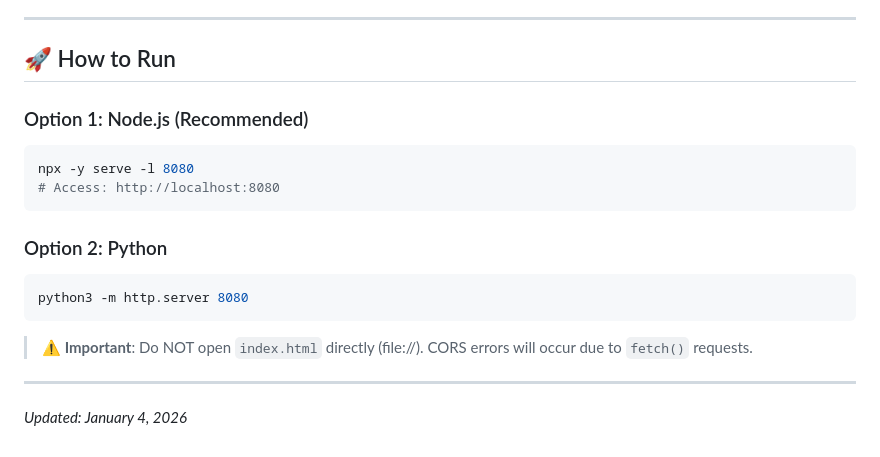
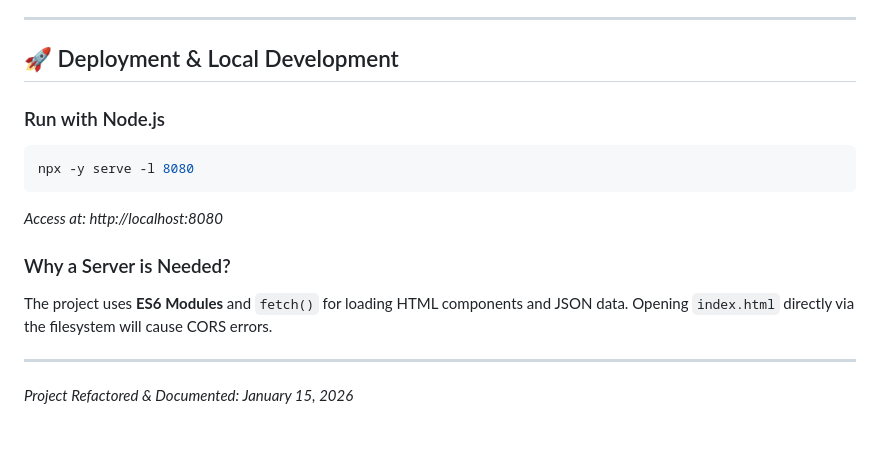
Before and after one commit to filzaharry/nextstudio-website, a Markdown page: README.md, the part around one of its changes. Rendered like a GitHub page.

````diff
--- a/README.md
+++ b/README.md
@@ -90,23 +59,20 @@ The animation is driven by a single CSS Variable: `--scroll-progress`, calculate
 
 ---
 
-## 🚀 How to Run
+## 🚀 Deployment & Local Development
 
-### Option 1: Node.js (Recommended)
+### Run with Node.js
 
 ```bash
 npx -y serve -l 8080
-# Access: http://localhost:8080
 ```
 
-### Option 2: Python
+_Access at: http://localhost:8080_
 
-```bash
-python3 -m http.server 8080
-```
+### Why a Server is Needed?
 
-> **⚠️ Important**: Do NOT open `index.html` directly (file://). CORS errors will occur due to `fetch()` requests.
+The project uses **ES6 Modules** and `fetch()` for loading HTML components and JSON data. Opening `index.html` directly via the filesystem will cause CORS errors.
 
 ---
 
-_Updated: January 4, 2026_
+_Project Refactored & Documented: January 15, 2026_
````
Also changed, not shown: other parts of README.md (+39 -70 lines).
